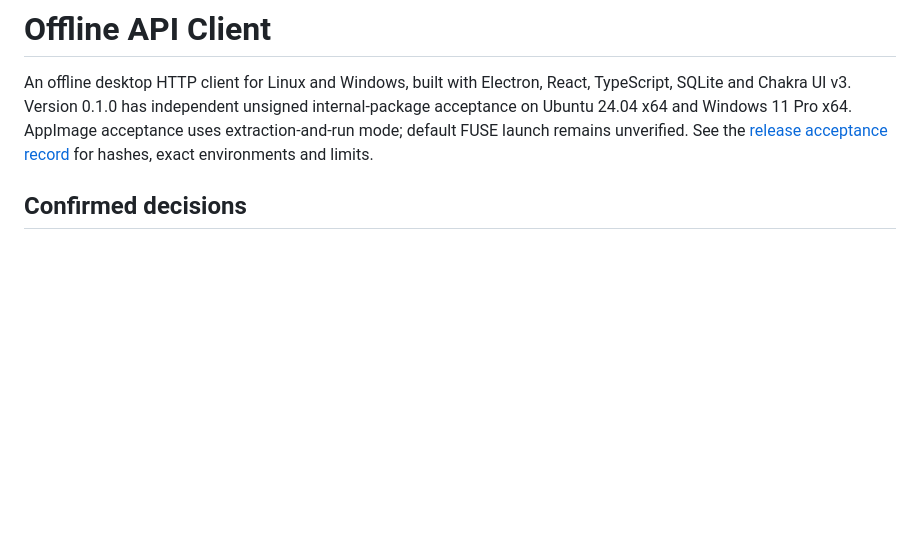
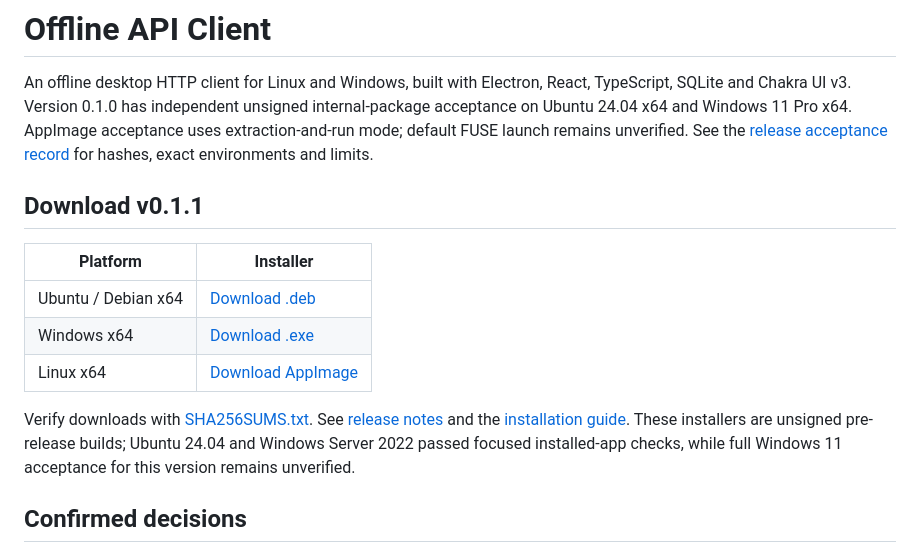
Before and after one commit to miladmoham1400/api-client, a Markdown page: README.md, the part around the change. Drawn GitHub-style; blank space fills up the shorter version.

Commit message:
Add direct installer download links to README

```diff
--- a/README.md
+++ b/README.md
@@ -1,6 +1,16 @@
 # Offline API Client
 
 An offline desktop HTTP client for Linux and Windows, built with Electron, React, TypeScript, SQLite and Chakra UI v3. Version 0.1.0 has independent unsigned internal-package acceptance on Ubuntu 24.04 x64 and Windows 11 Pro x64. AppImage acceptance uses extraction-and-run mode; default FUSE launch remains unverified. See the [release acceptance record](docs/release-acceptance.md) for hashes, exact environments and limits.
+
+## Download v0.1.1
+
+| Platform | Installer |
+|---|---|
+| Ubuntu / Debian x64 | [Download .deb](https://github.com/miladmoham1400/api-client/releases/download/v0.1.1/offline-api-client-0.1.1-amd64.deb) |
+| Windows x64 | [Download .exe](https://github.com/miladmoham1400/api-client/releases/download/v0.1.1/offline-api-client-0.1.1-x64-setup.exe) |
+| Linux x64 | [Download AppImage](https://github.com/miladmoham1400/api-client/releases/download/v0.1.1/offline-api-client-0.1.1-x86_64.AppImage) |
+
+Verify downloads with [SHA256SUMS.txt](https://github.com/miladmoham1400/api-client/releases/download/v0.1.1/SHA256SUMS.txt). See [release notes](https://github.com/miladmoham1400/api-client/releases/tag/v0.1.1) and the [installation guide](docs/user-guide.md). These installers are unsigned pre-release builds; Ubuntu 24.04 and Windows Server 2022 passed focused installed-app checks, while full Windows 11 acceptance for this version remains unverified.
 
 ## Confirmed decisions
 
```
